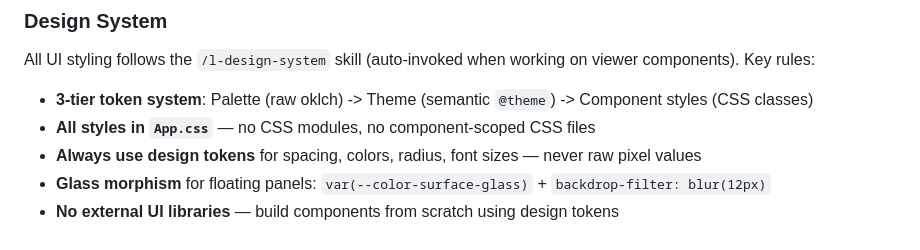
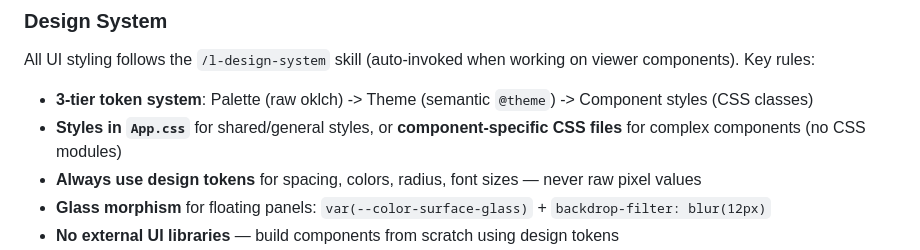
Before and after one commit to Takazudo/pattern-gen, a Markdown page: CLAUDE.md, the part around the change. Rendered like a GitHub page.

```diff
--- a/CLAUDE.md
+++ b/CLAUDE.md
@@ -110,7 +110,7 @@ pnpm run b4push       # Pre-push validation
 All UI styling follows the `/l-design-system` skill (auto-invoked when working on viewer components). Key rules:
 
 - **3-tier token system**: Palette (raw oklch) -> Theme (semantic `@theme`) -> Component styles (CSS classes)
-- **All styles in `App.css`** — no CSS modules, no component-scoped CSS files
+- **Styles in `App.css`** for shared/general styles, or **component-specific CSS files** for complex components (no CSS modules)
 - **Always use design tokens** for spacing, colors, radius, font sizes — never raw pixel values
 - **Glass morphism** for floating panels: `var(--color-surface-glass)` + `backdrop-filter: blur(12px)`
 - **No external UI libraries** — build components from scratch using design tokens
```
Also changed, not shown: .claude/skills/l-design-system.md (+4 -2 lines).
